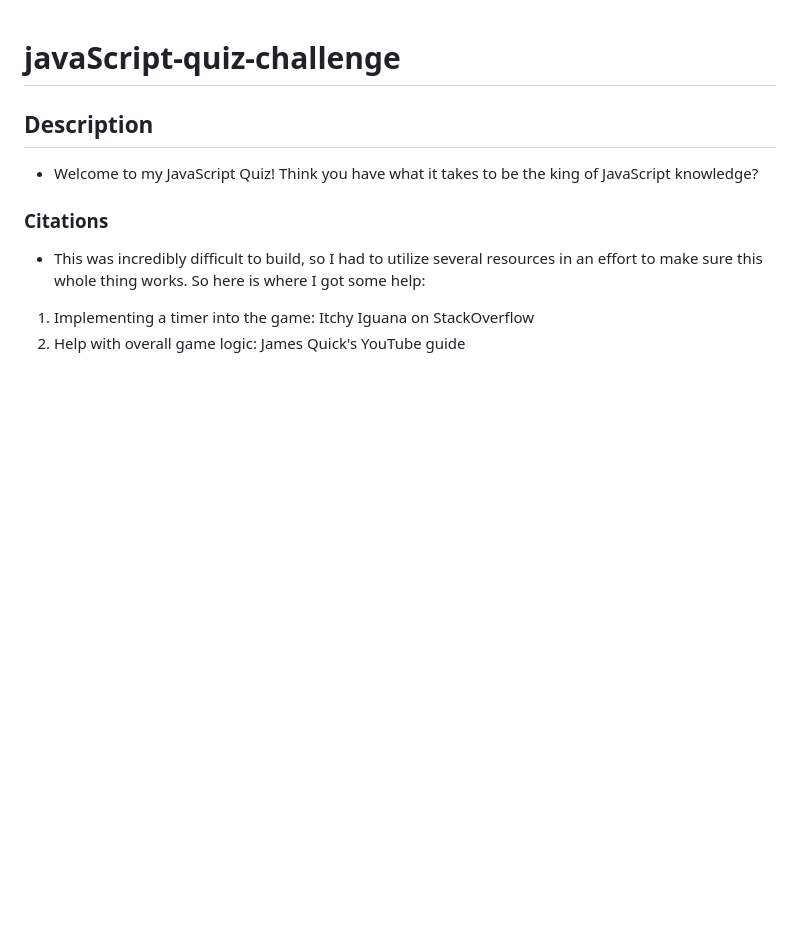
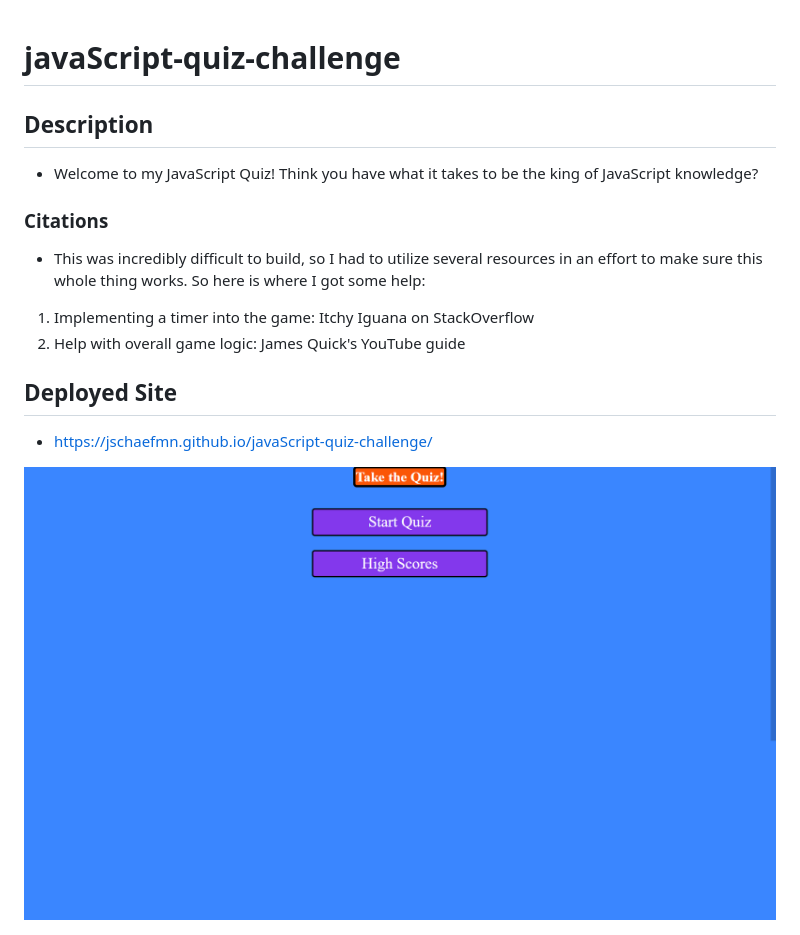
Before and after one commit to jschaefmn/javaScript-quiz-challenge, a Markdown page: README.md, the part around the change. Drawn GitHub-style; pictures changed too: assets/images/javaScript-challenge-deployed-site.png (added); blank space fills up the shorter version.

```diff
--- a/README.md
+++ b/README.md
@@ -7,3 +7,8 @@
 - This was incredibly difficult to build, so I had to utilize several resources in an effort to make sure this whole thing works. So here is where I got some help:
 1. Implementing a timer into the game: Itchy Iguana on StackOverflow
 2. Help with overall game logic: James Quick's YouTube guide
+
+## Deployed Site
+- https://jschaefmn.github.io/javaScript-quiz-challenge/
+
+<img src="./assets/images/javaScript-challenge-deployed-site.png">
```
